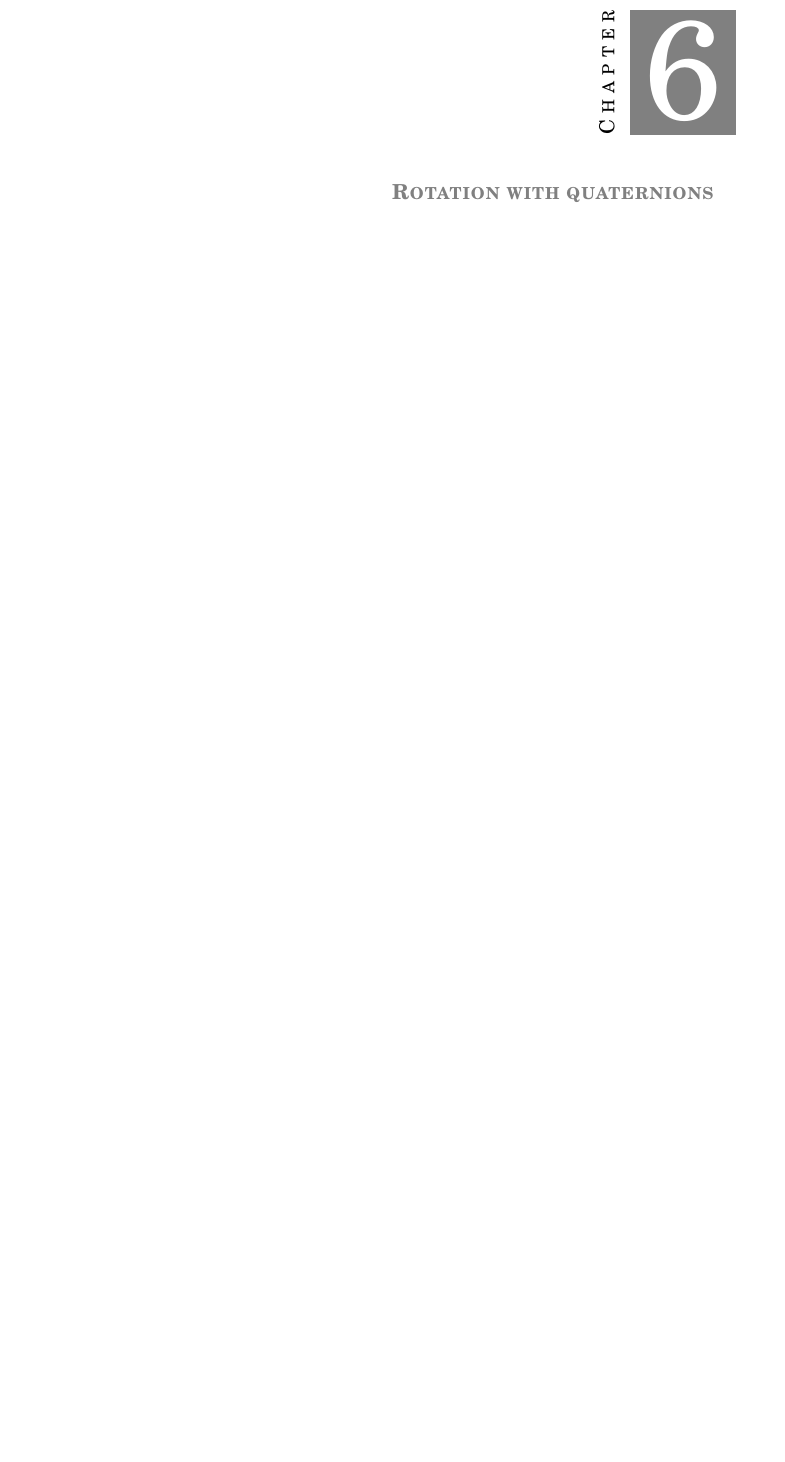
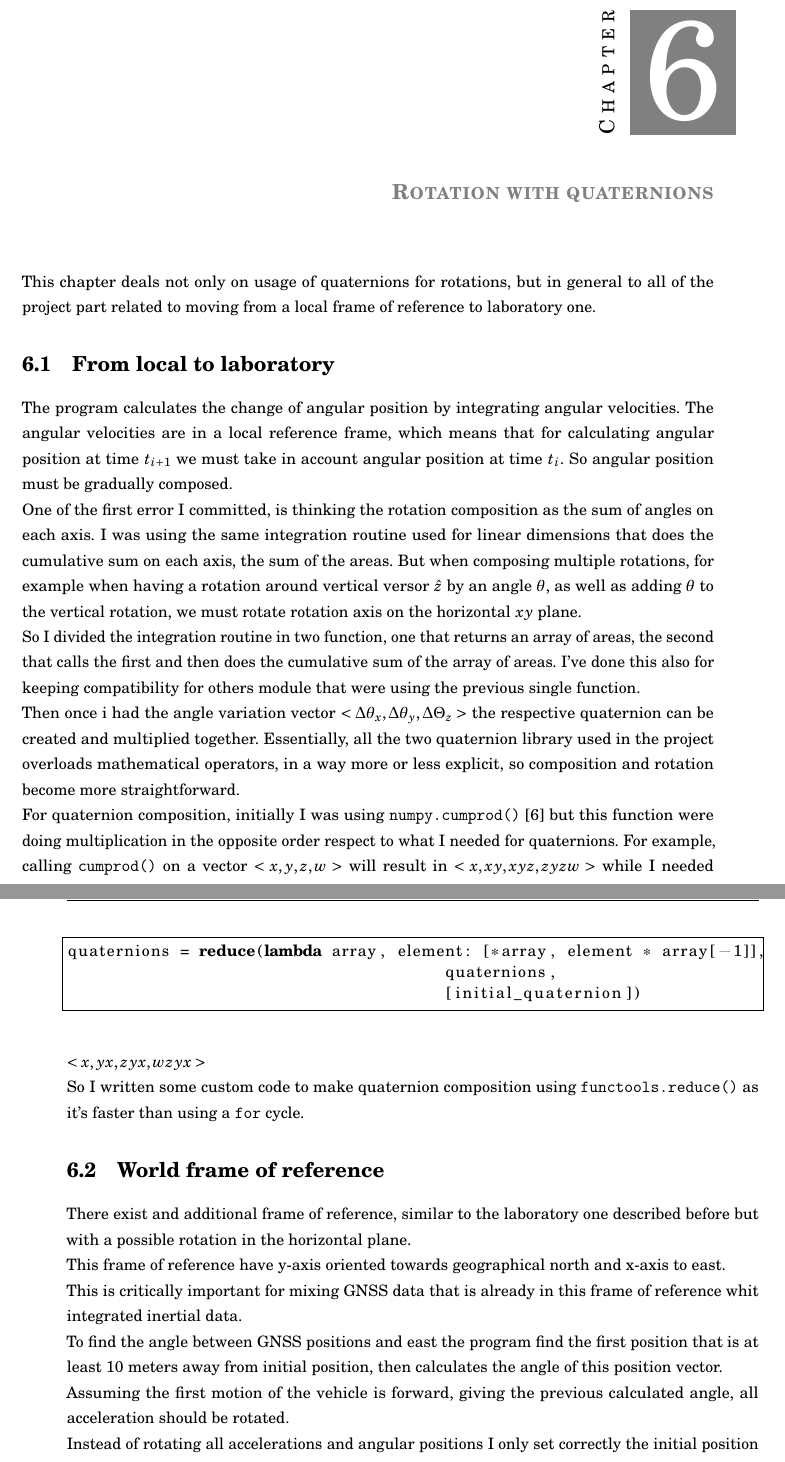
Before and after one commit to federicoB/bachelor_thesis, a LaTeX thesis (federico_bertani_tesi.tex, which reads chapters/chapter06-rotations_with_quaternions/chap06.tex): part of page 33 of 49 before the commit and two parts of pages 33 and 34 of 49 after it, the two joined at a grey line, cut so that both start at the same text, the shorter picture padded with empty space. Compiled offline with pdfLaTeX.

Commit message:
Chapter 6, rotation with quaternions

```diff
--- a/chapters/chapter06-rotations_with_quaternions/chap06.tex
+++ b/chapters/chapter06-rotations_with_quaternions/chap06.tex
@@ -1,3 +1,34 @@
 %\let\textcircled=\pgftextcircled
 \chapter{Rotation with quaternions}
 \label{chap:rotation_with_quaternions}
+
+This chapter deals not only on usage of quaternions for rotations, but in general to all of the project part related to moving from a local frame of reference to laboratory one.
+
+\section{From local to laboratory}
+The program calculates the change of angular position by integrating angular velocities. The angular velocities are in a local reference frame, which means that for calculating angular position at time $t_{i+1}$ we must take in account angular position at time $t_i$. So angular position must be gradually composed.\\
+% TODO insert image to explain cumulative rotation of vehicle
+One of the first error I committed, is thinking the rotation composition as the sum of angles on each axis. I was using the same integration routine used for linear dimensions that does the cumulative sum on each axis, the sum of the areas. But when composing multiple rotations, for example when having a rotation around vertical versor $\hat{z}$ by an angle $\theta$, as well as adding $\theta$ to the vertical rotation, we must rotate rotation axis on the horizontal $xy$ plane. \\
+So I divided the integration routine in two function, one that returns an array of areas, the second that calls the first and then does the cumulative sum of the array of areas. I've done this also for keeping compatibility for others module that were using the previous single function. \\
+Then once i had the angle variation vector $<\Delta\theta_x,\Delta\theta_y,\Delta\Theta_z>$ the respective quaternion can be created and multiplied together.
+Essentially, all the two quaternion library used in the project overloads mathematical operators, in a way more or less explicit, so composition and rotation become more straightforward. \\
+For quaternion composition, initially I was using \texttt{numpy.cumprod()} \cite{numpy-cumprod} but this function were doing multiplication in the opposite order respect to what I needed for quaternions. For example, calling \texttt{cumprod()} on a vector $<x,y,z,w>$ will result in $<x,xy,xyz,zyzw>$ while I needed
+$<x,yx,zyx,wzyx>$ \\
+%TODO comparison with for cycle, proof that is faster
+So I written some custom code to make quaternion composition using \texttt{functools.reduce()} as it's faster than using a \texttt{for} cycle.
+
+\begin{lstlisting}[language=Python,frame=single,float,floatplacement=H]
+quaternions = reduce(lambda array, element: [*array, element * array[-1]],
+					quaternions,
+					[initial_quaternion])
+\end{lstlisting}
+%TODO talk about how to create a quaternion, difference in creating a quaternion representing a rotation from one that represent a vector to be rotated.
+%TODO also talk about map for rotation
+
+
+\section{World frame of reference}
+There exist and additional frame of reference, similar to the laboratory one described before but with a possible rotation in the horizontal plane. \\
+This frame of reference have y-axis oriented towards geographical north and x-axis to east. \\
+This is critically important for mixing GNSS data that is already in this frame of reference whit integrated inertial data. \\
+To find the angle between GNSS positions and east the program find the first position that is at least 10 meters away from initial position, then calculates the angle of this position vector. \\
+Assuming the first motion of the vehicle is forward, giving the previous calculated angle, all acceleration should be rotated. \\
+Instead of rotating all accelerations and angular positions I only set correctly the initial position to be already aligned to the world frame of reference and because the following angular position are calculated from the first, no additional operations will be needed, saving the program to do a $O(n)$ operation, the rotation for all records.
```
Also changed, not shown: federico_bertani_tesi.bib (+14 -1 lines).
